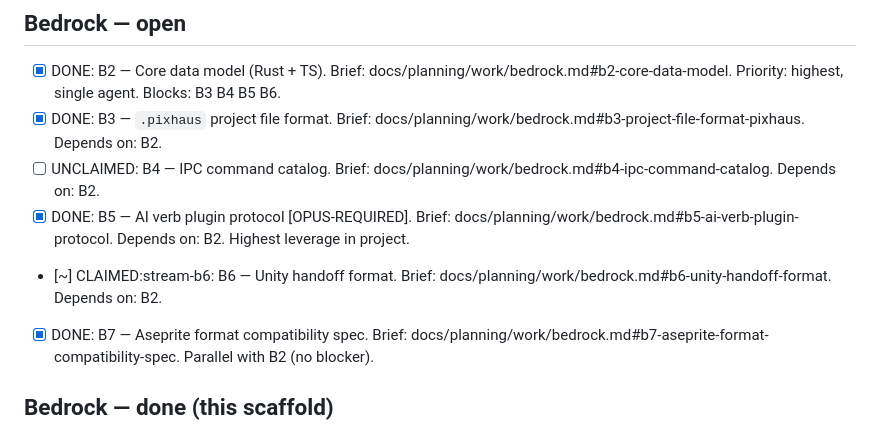
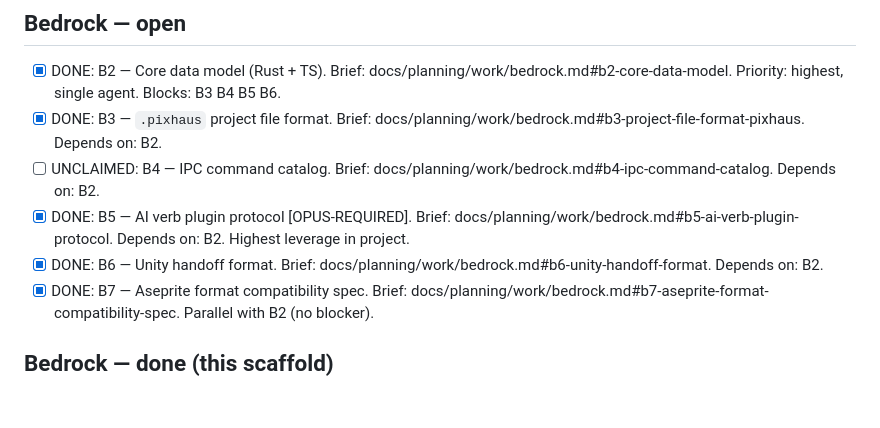
Before and after one commit to pixhaus-app/pixhaus, a Markdown page: work/queue.md, the part around the change. Drawn GitHub-style; blank space fills up the shorter version.

Commit message:
chore(queue): mark B6 done
PR #11 merged. Unity handoff format spec on main; S10 (PNG sprite
sheet + JSON export) and S39 (Unity importer package) are now
unblocked.

Bedrock progress: 6 of 7 tasks done. Only B4 (IPC command catalog)
remains.

Co-Authored-By: Claude Opus 4.7 (1M context) <noreply@anthropic.com>

```diff
--- a/work/queue.md
+++ b/work/queue.md
@@ -22,7 +22,7 @@ project and warrants the higher-cost model.
 - [x] DONE: B3 — `.pixhaus` project file format. Brief: docs/planning/work/bedrock.md#b3-project-file-format-pixhaus. Depends on: B2.
 - [ ] UNCLAIMED: B4 — IPC command catalog. Brief: docs/planning/work/bedrock.md#b4-ipc-command-catalog. Depends on: B2.
 - [x] DONE: B5 — AI verb plugin protocol [OPUS-REQUIRED]. Brief: docs/planning/work/bedrock.md#b5-ai-verb-plugin-protocol. Depends on: B2. Highest leverage in project.
-- [~] CLAIMED:stream-b6: B6 — Unity handoff format. Brief: docs/planning/work/bedrock.md#b6-unity-handoff-format. Depends on: B2.
+- [x] DONE: B6 — Unity handoff format. Brief: docs/planning/work/bedrock.md#b6-unity-handoff-format. Depends on: B2.
 - [x] DONE: B7 — Aseprite format compatibility spec. Brief: docs/planning/work/bedrock.md#b7-aseprite-format-compatibility-spec. Parallel with B2 (no blocker).
 
 ## Bedrock — done (this scaffold)
```
